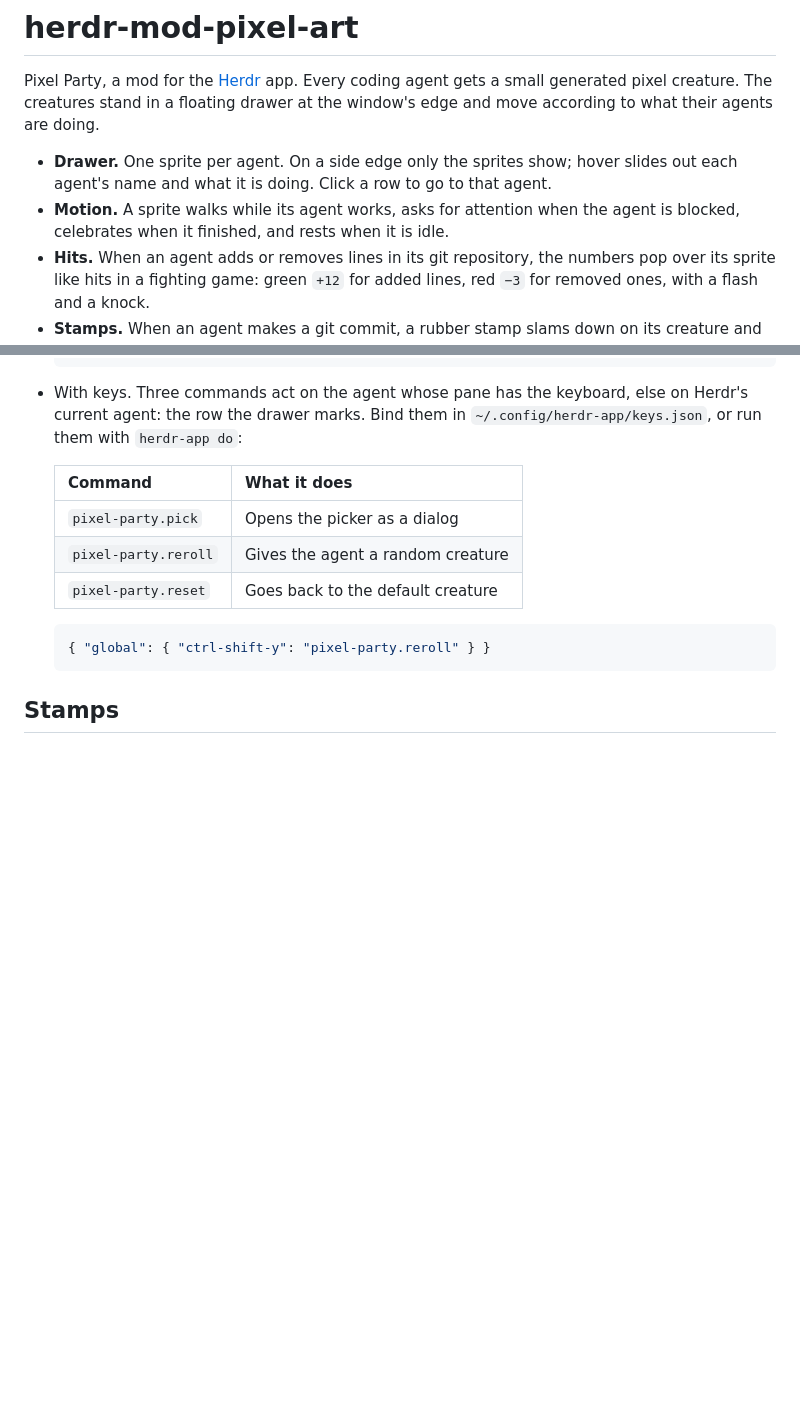
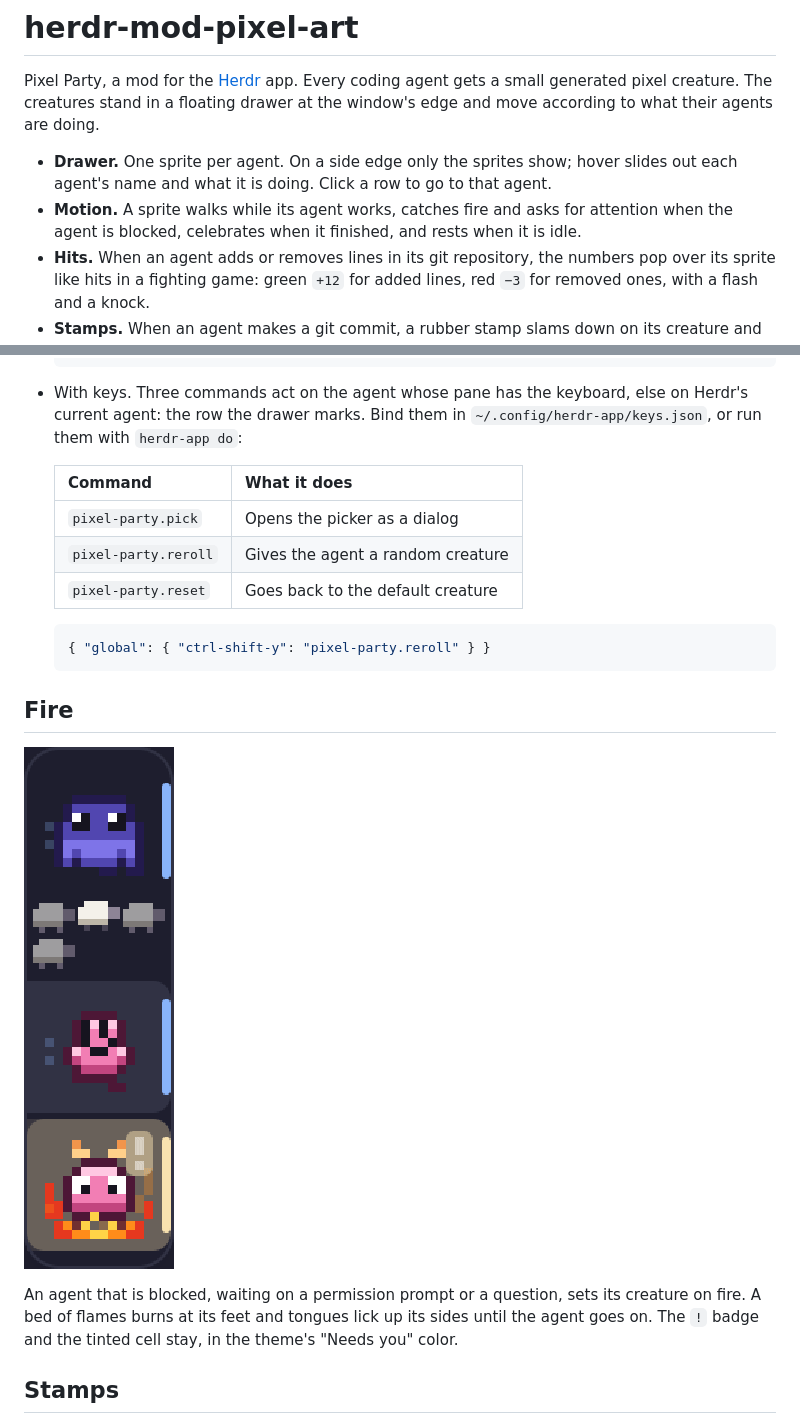
Before and after one commit to fullerzz/herdr-mod-pixel-art, a Markdown page: README.md, 2 parts joined by grey strips. GitHub-like rendering; pictures changed too: docs/blocked-fire.gif (added); blank space fills up the shorter version.

````diff
--- a/README.md
+++ b/README.md
@@ -6,8 +6,8 @@ move according to what their agents are doing.
 
 - **Drawer.** One sprite per agent. On a side edge only the sprites show; hover slides out
   each agent's name and what it is doing. Click a row to go to that agent.
-- **Motion.** A sprite walks while its agent works, asks for attention when the agent is
-  blocked, celebrates when it finished, and rests when it is idle.
+- **Motion.** A sprite walks while its agent works, catches fire and asks for attention
+  when the agent is blocked, celebrates when it finished, and rests when it is idle.
 - **Hits.** When an agent adds or removes lines in its git repository, the numbers pop
   over its sprite like hits in a fighting game: green `+12` for added lines, red `−3` for
   removed ones, with a flash and a knock.
@@ -86,6 +86,14 @@ link is remade.
   ```json
   { "global": { "ctrl-shift-y": "pixel-party.reroll" } }
   ```
+
+## Fire
+
+![A blocked agent's creature stands in a bed of flames that flicker and lick up its sides, under its "!" badge](docs/blocked-fire.gif)
+
+An agent that is blocked, waiting on a permission prompt or a question, sets its creature
+on fire. A bed of flames burns at its feet and tongues lick up its sides until the agent
+goes on. The `!` badge and the tinted cell stay, in the theme's "Needs you" color.
 
 ## Stamps
 
````
Also changed, not shown: docs/DESIGN.md (+8 -2 lines), 2 other files.
